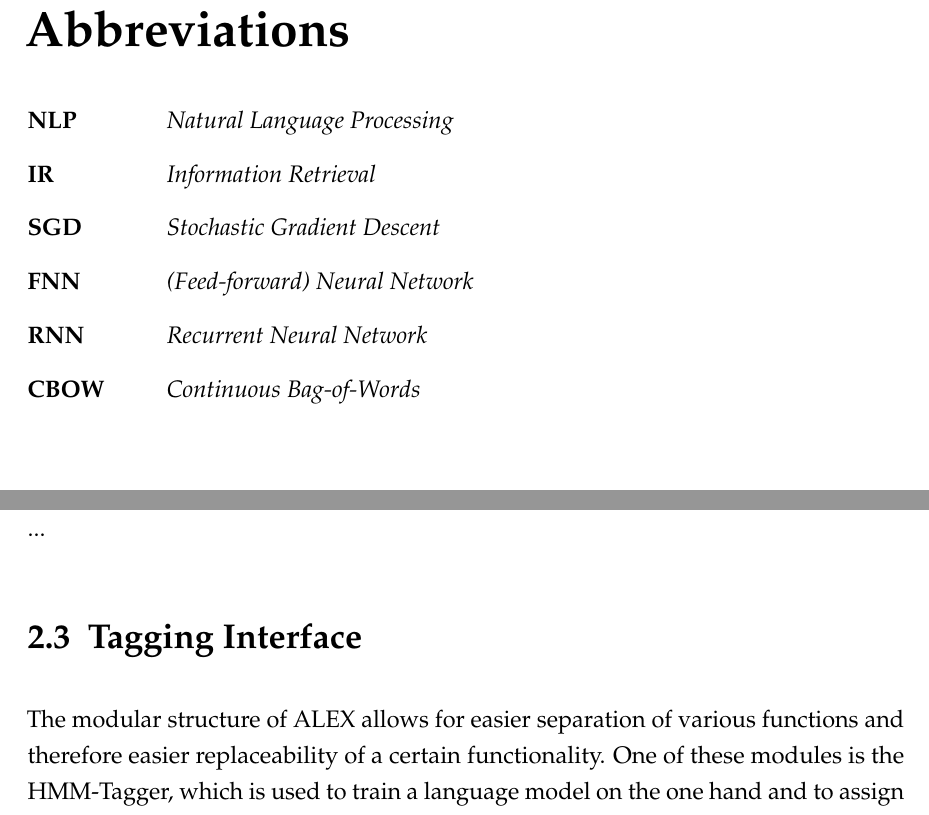
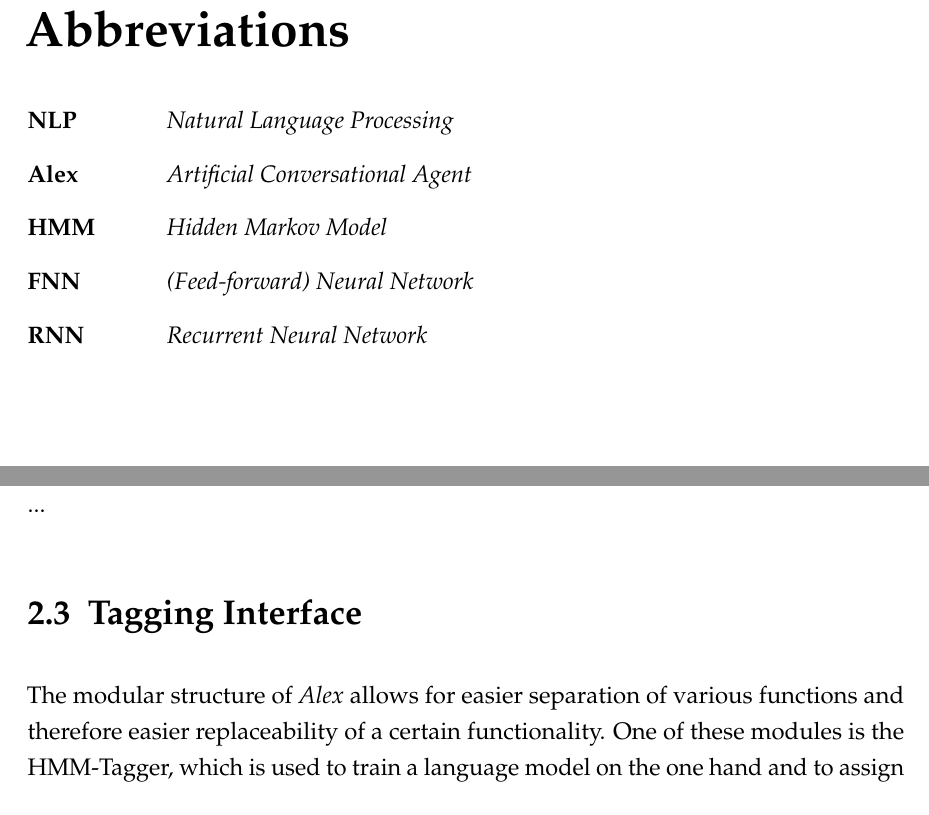
Before and after one commit to devmount/neural-network-pos-tagger, a LaTeX thesis (thesis/thesis.tex): two parts of pages 12 and 14 of 17, joined at a grey line, cut so that both start at the same text. The pictures show the PDF file thesis/thesis.pdf that the author committed with the source.

Commit message:
updated: abbr list

```diff
--- a/thesis/thesis.tex
+++ b/thesis/thesis.tex
@@ -84,7 +84,7 @@ Unterschrift
 \markboth{Abbreviations}{Abbreviations}
 \begin{acronym}[----------------]
  \acro{NLP}{\i{Natural Language Processing}}
- \acro{IR}{\i{Information Retrieval}}
- \acro{SGD}{\i{Stochastic Gradient Descent}}
+ \acro{Alex}{\i{Artificial Conversational Agent}}
+ \acro{HMM}{\i{Hidden Markov Model}}
  \acro{FNN}{\i{(Feed-forward) Neural Network}}
  \acro{RNN}{\i{Recurrent Neural Network}}
```
Also changed, not shown: thesis/thesis.pdf, thesis/thesis.tex (5 more changed lines).
